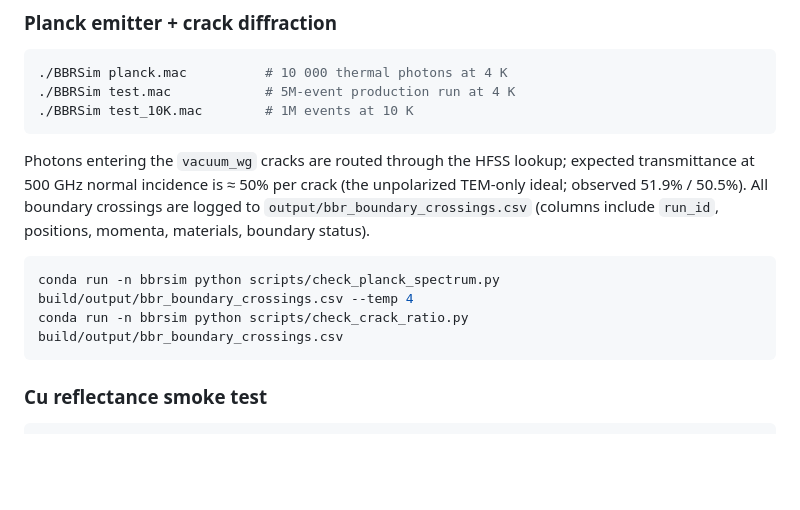
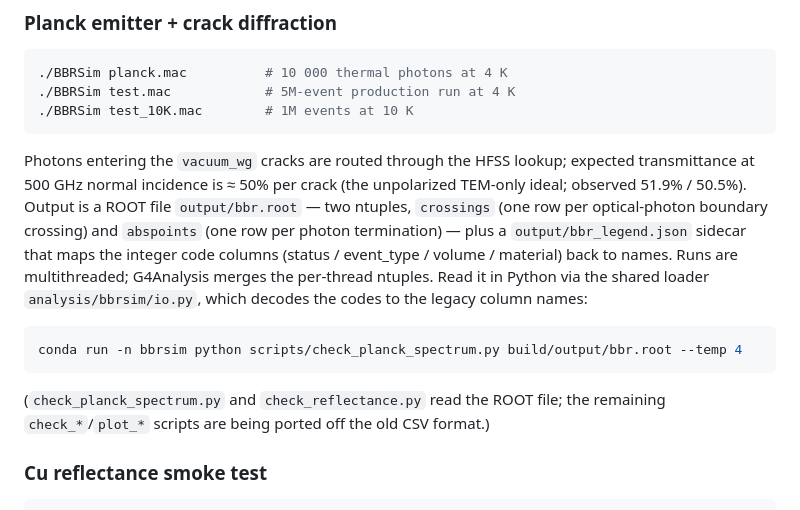
Before and after one commit to rohanshenoy/BBRSimulation, a Markdown page: README.md, the part around the change. Rendered like a GitHub page; blank space fills up the shorter version.

Commit message:
docs: document ROOT output (crossings/abspoints + legend sidecar) and MT

````diff
--- a/README.md
+++ b/README.md
@@ -98,13 +98,21 @@ The executable is `BBRSim` (not `OpNovice2`). All commands below run from the
 
 Photons entering the `vacuum_wg` cracks are routed through the HFSS lookup;
 expected transmittance at 500 GHz normal incidence is ≈ 50% per crack (the
-unpolarized TEM-only ideal; observed 51.9% / 50.5%). All boundary crossings are logged to `output/bbr_boundary_crossings.csv`
-(columns include `run_id`, positions, momenta, materials, boundary status).
+unpolarized TEM-only ideal; observed 51.9% / 50.5%). Output is a ROOT file
+`output/bbr.root` — two ntuples, `crossings` (one row per optical-photon
+boundary crossing) and `abspoints` (one row per photon termination) — plus a
+`output/bbr_legend.json` sidecar that maps the integer code columns
+(status / event_type / volume / material) back to names. Runs are multithreaded;
+G4Analysis merges the per-thread ntuples. Read it in Python via the shared
+loader `analysis/bbrsim/io.py`, which decodes the codes to the legacy column
+names:
 
 ```bash
-conda run -n bbrsim python scripts/check_planck_spectrum.py build/output/bbr_boundary_crossings.csv --temp 4
-conda run -n bbrsim python scripts/check_crack_ratio.py build/output/bbr_boundary_crossings.csv
+conda run -n bbrsim python scripts/check_planck_spectrum.py build/output/bbr.root --temp 4
 ```
+
+(`check_planck_spectrum.py` and `check_reflectance.py` read the ROOT file; the
+remaining `check_*`/`plot_*` scripts are being ported off the old CSV format.)
 
 ### Cu reflectance smoke test
 
````
Also changed, not shown: user_guide.md (+26 -9 lines).
